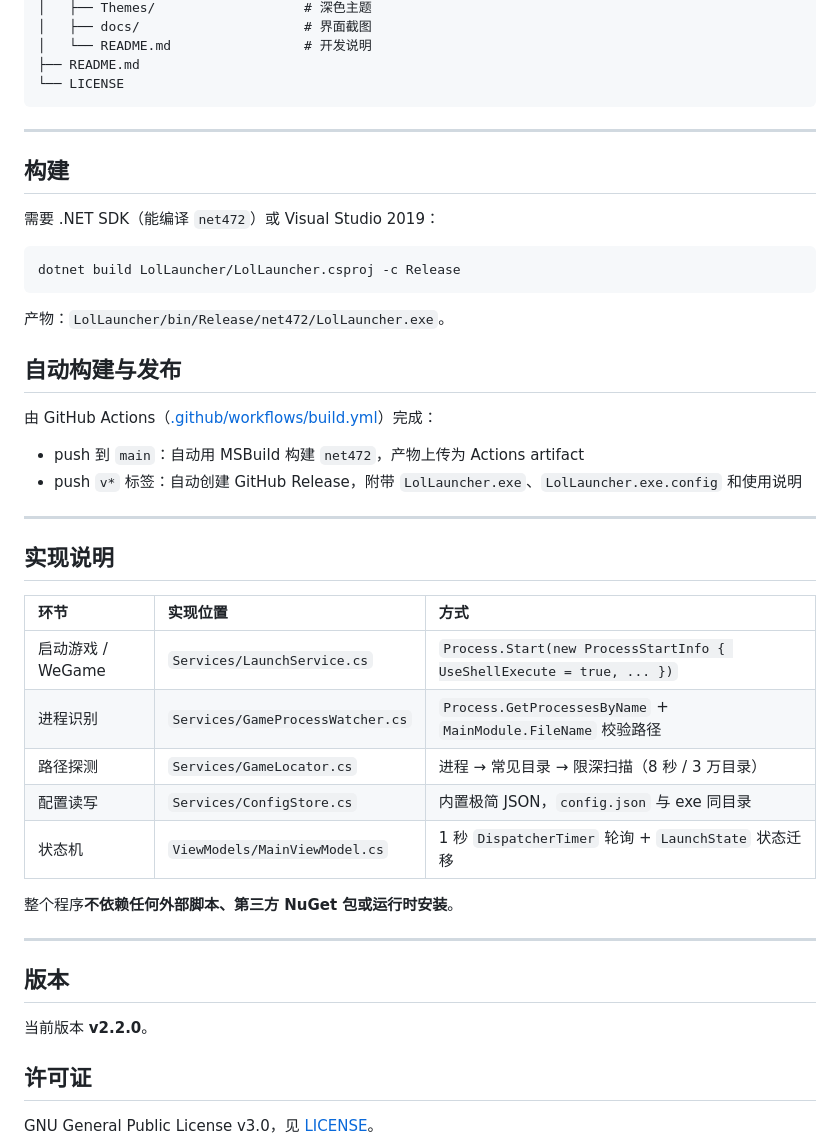
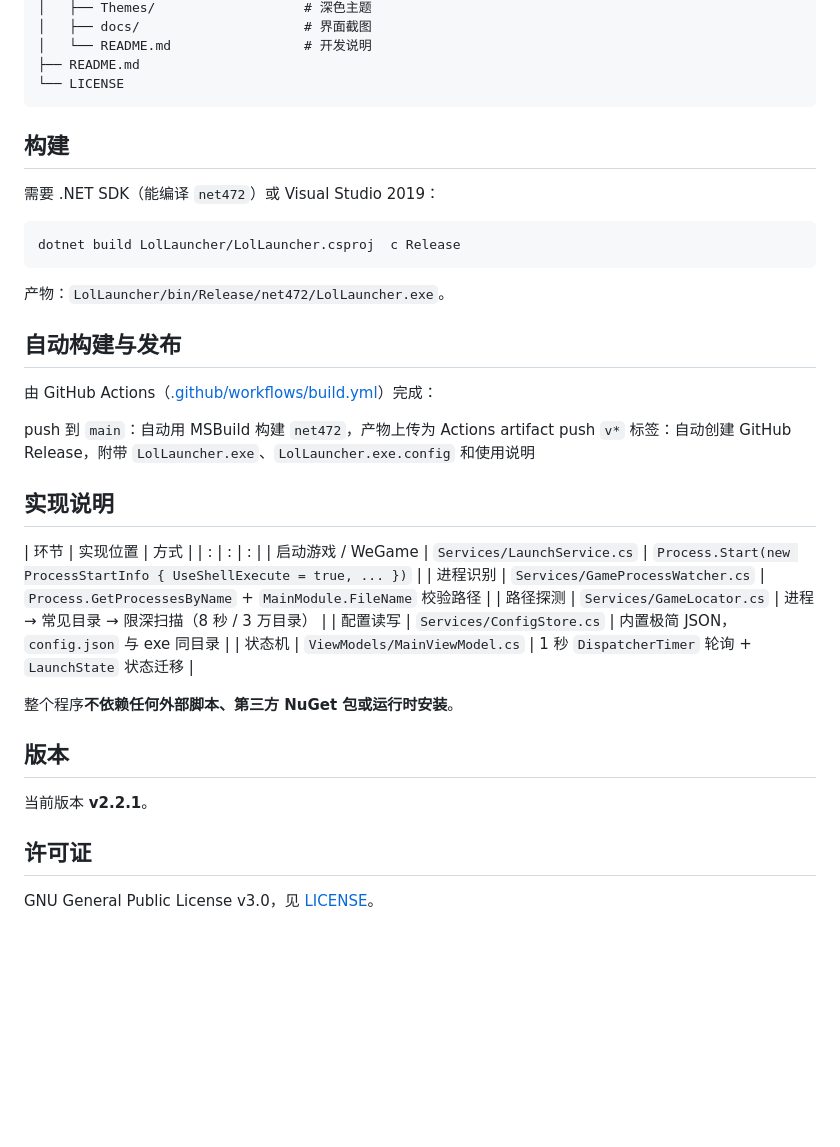
Before and after one commit to ntmyHugh/lol-launcher, a Markdown page: README.md, the part around one of its changes. Drawn GitHub-style; blank space fills up the shorter version.

````diff
--- a/README.md
+++ b/README.md
@@ -51,14 +51,14 @@
 └── LICENSE
 ```
 
----
+
 
 ## 构建
 
 需要 .NET SDK（能编译 `net472`）或 Visual Studio 2019：
 
 ```powershell
-dotnet build LolLauncher/LolLauncher.csproj -c Release
+dotnet build LolLauncher/LolLauncher.csproj  c Release
 ```
 
 产物：`LolLauncher/bin/Release/net472/LolLauncher.exe`。
@@ -67,15 +67,15 @@ dotnet build LolLauncher/LolLauncher.csproj -c Release
 
 由 GitHub Actions（[.github/workflows/build.yml](.github/workflows/build.yml)）完成：
 
-- push 到 `main`：自动用 MSBuild 构建 `net472`，产物上传为 Actions artifact
-- push `v*` 标签：自动创建 GitHub Release，附带 `LolLauncher.exe`、`LolLauncher.exe.config` 和使用说明
+  push 到 `main`：自动用 MSBuild 构建 `net472`，产物上传为 Actions artifact
+  push `v*` 标签：自动创建 GitHub Release，附带 `LolLauncher.exe`、`LolLauncher.exe.config` 和使用说明
 
----
+
 
 ## 实现说明
 
 | 环节 | 实现位置 | 方式 |
-| :--- | :--- | :--- |
+| :    | :    | :    |
 | 启动游戏 / WeGame | `Services/LaunchService.cs` | `Process.Start(new ProcessStartInfo { UseShellExecute = true, ... })` |
 | 进程识别 | `Services/GameProcessWatcher.cs` | `Process.GetProcessesByName` + `MainModule.FileName` 校验路径 |
 | 路径探测 | `Services/GameLocator.cs` | 进程 → 常见目录 → 限深扫描（8 秒 / 3 万目录） |
@@ -84,11 +84,11 @@ dotnet build LolLauncher/LolLauncher.csproj -c Release
 
 整个程序**不依赖任何外部脚本、第三方 NuGet 包或运行时安装**。
 
----
+
 
 ## 版本
 
-当前版本 **v2.2.0**。
+当前版本 **v2.2.1**。
 
 ## 许可证
 
````
Also changed, not shown: other parts of README.md (+13 -13 lines), LolLauncher/README.md (+3 -3 lines), LolLauncher/docs/screenshot-ready.png, LolLauncher/docs/screenshot-waiting.png, shot-ready.png (added), shot-waiting.png (added), 5 other files.
